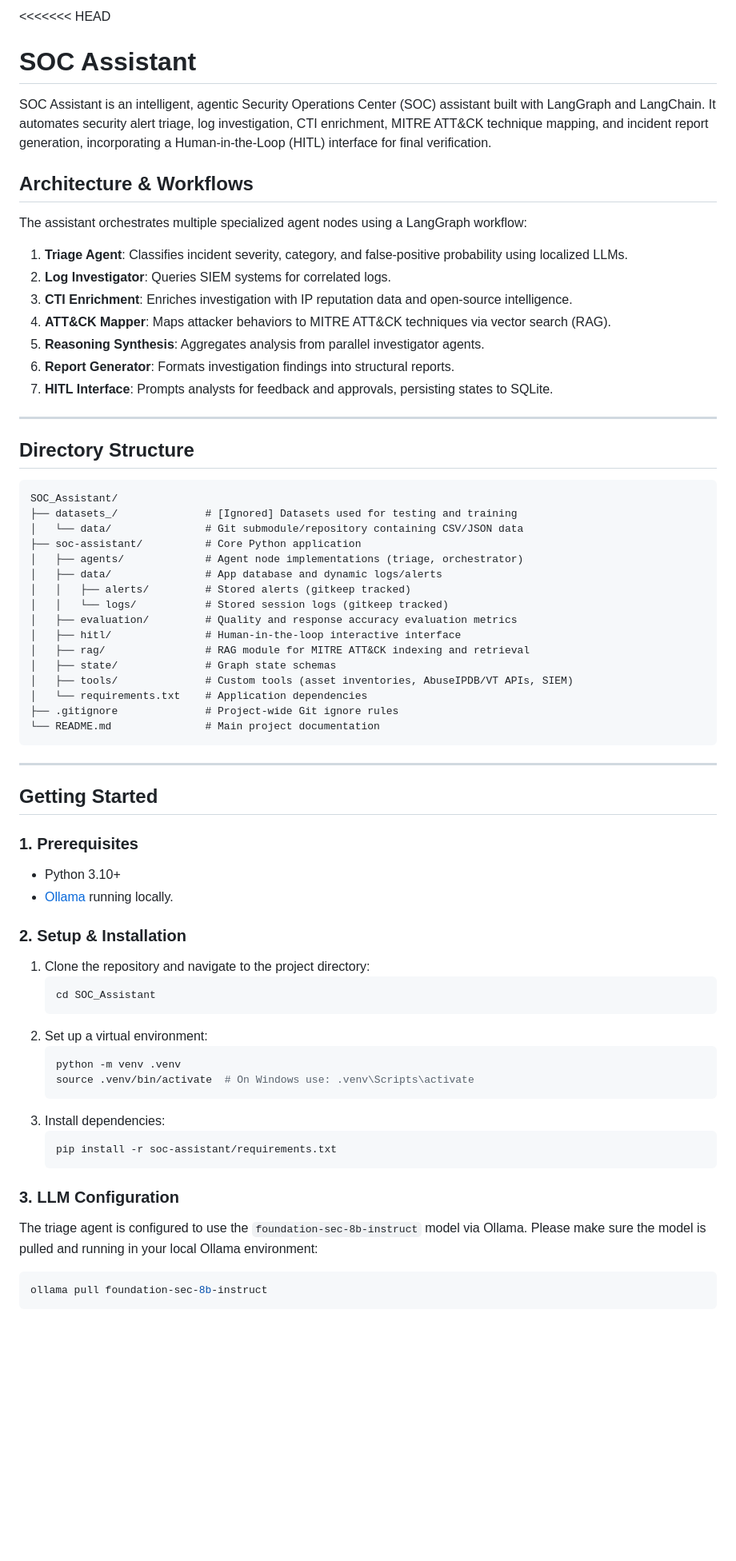
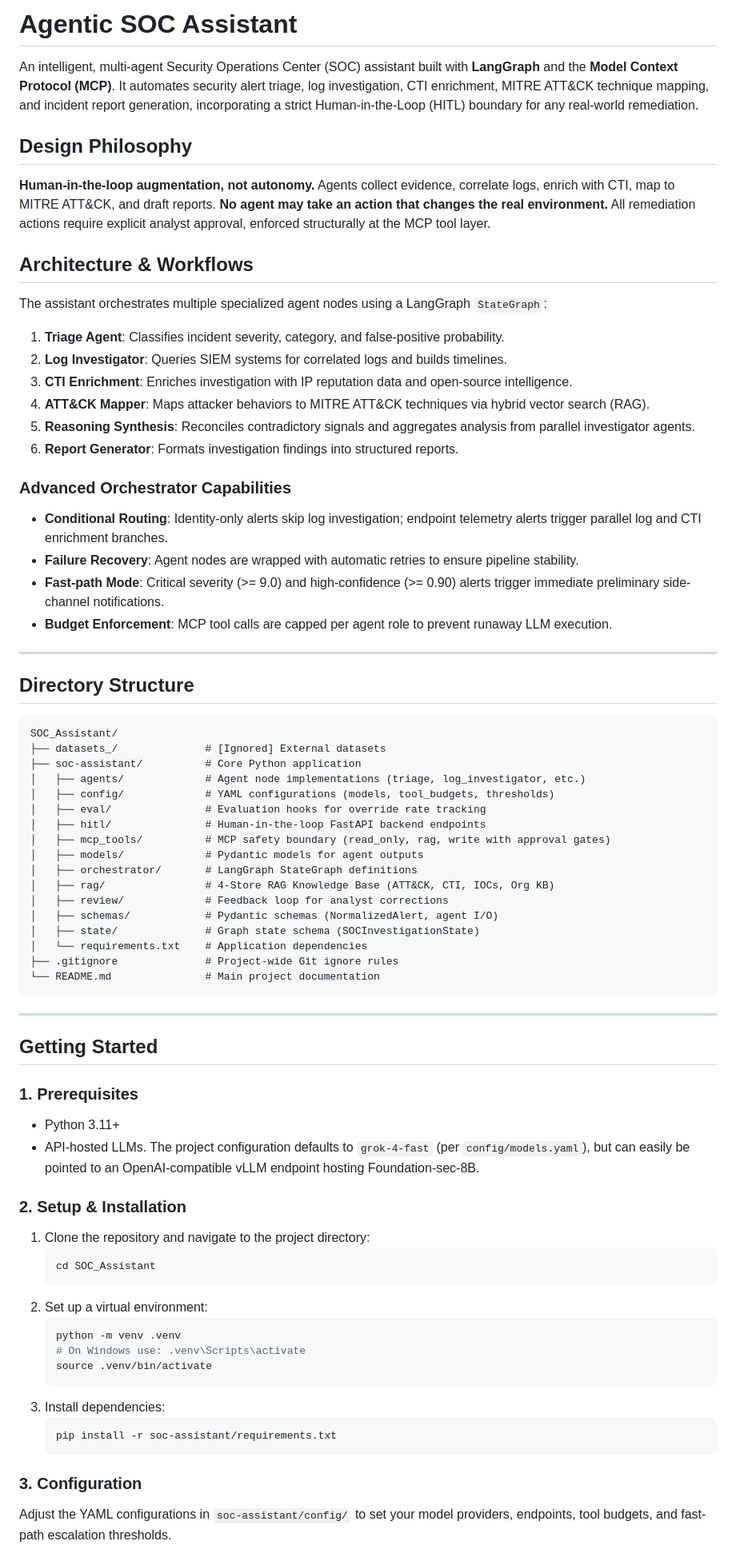
Before and after one commit to Ahmed-Hedhili-se/test_soc, a Markdown page: README.md, the part around one of its changes. Shown at 80% size. Drawn GitHub-style; blank space fills up the shorter version.

````diff
--- a/README.md
+++ b/README.md
@@ -1,18 +1,27 @@
-<<<<<<< HEAD
-# SOC Assistant
+# Agentic SOC Assistant
 
-SOC Assistant is an intelligent, agentic Security Operations Center (SOC) assistant built with LangGraph and LangChain. It automates security alert triage, log investigation, CTI enrichment, MITRE ATT&CK technique mapping, and incident report generation, incorporating a Human-in-the-Loop (HITL) interface for final verification.
+An intelligent, multi-agent Security Operations Center (SOC) assistant built with **LangGraph** and the **Model Context Protocol (MCP)**. It automates security alert triage, log investigation, CTI enrichment, MITRE ATT&CK technique mapping, and incident report generation, incorporating a strict Human-in-the-Loop (HITL) boundary for any real-world remediation.
+
+## Design Philosophy
+
+**Human-in-the-loop augmentation, not autonomy.**
+Agents collect evidence, correlate logs, enrich with CTI, map to MITRE ATT&CK, and draft reports. **No agent may take an action that changes the real environment.** All remediation actions require explicit analyst approval, enforced structurally at the MCP tool layer.
 
 ## Architecture & Workflows
 
-The assistant orchestrates multiple specialized agent nodes using a LangGraph workflow:
-1. **Triage Agent**: Classifies incident severity, category, and false-positive probability using localized LLMs.
-2. **Log Investigator**: Queries SIEM systems for correlated logs.
+The assistant orchestrates multiple specialized agent nodes using a LangGraph `StateGraph`:
+1. **Triage Agent**: Classifies incident severity, category, and false-positive probability.
+2. **Log Investigator**: Queries SIEM systems for correlated logs and builds timelines.
 3. **CTI Enrichment**: Enriches investigation with IP reputation data and open-source intelligence.
-4. **ATT&CK Mapper**: Maps attacker behaviors to MITRE ATT&CK techniques via vector search (RAG).
-5. **Reasoning Synthesis**: Aggregates analysis from parallel investigator agents.
-6. **Report Generator**: Formats investigation findings into structural reports.
-7. **HITL Interface**: Prompts analysts for feedback and approvals, persisting states to SQLite.
+4. **ATT&CK Mapper**: Maps attacker behaviors to MITRE ATT&CK techniques via hybrid vector search (RAG).
+5. **Reasoning Synthesis**: Reconciles contradictory signals and aggregates analysis from parallel investigator agents.
+6. **Report Generator**: Formats investigation findings into structured reports.
+
+### Advanced Orchestrator Capabilities
+- **Conditional Routing**: Identity-only alerts skip log investigation; endpoint telemetry alerts trigger parallel log and CTI enrichment branches.
+- **Failure Recovery**: Agent nodes are wrapped with automatic retries to ensure pipeline stability.
+- **Fast-path Mode**: Critical severity (>= 9.0) and high-confidence (>= 0.90) alerts trigger immediate preliminary side-channel notifications.
+- **Budget Enforcement**: MCP tool calls are capped per agent role to prevent runaway LLM execution.
 
 ---
 
@@ -20,18 +29,19 @@ The assistant orchestrates multiple specialized agent nodes using a LangGraph wo
 
 ```text
 SOC_Assistant/
-├── datasets_/              # [Ignored] Datasets used for testing and training
-│   └── data/               # Git submodule/repository containing CSV/JSON data
+├── datasets_/              # [Ignored] External datasets
 ├── soc-assistant/          # Core Python application
-│   ├── agents/             # Agent node implementations (triage, orchestrator)
-│   ├── data/               # App database and dynamic logs/alerts
-│   │   ├── alerts/         # Stored alerts (gitkeep tracked)
-│   │   └── logs/           # Stored session logs (gitkeep tracked)
-│   ├── evaluation/         # Quality and response accuracy evaluation metrics
-│   ├── hitl/               # Human-in-the-loop interactive interface
-│   ├── rag/                # RAG module for MITRE ATT&CK indexing and retrieval
-│   ├── state/              # Graph state schemas
-│   ├── tools/              # Custom tools (asset inventories, AbuseIPDB/VT APIs, SIEM)
+│   ├── agents/             # Agent node implementations (triage, log_investigator, etc.)
+│   ├── config/             # YAML configurations (models, tool_budgets, thresholds)
+│   ├── eval/               # Evaluation hooks for override rate tracking
+│   ├── hitl/               # Human-in-the-loop FastAPI backend endpoints
+│   ├── mcp_tools/          # MCP safety boundary (read_only, rag, write with approval gates)
+│   ├── models/             # Pydantic models for agent outputs
+│   ├── orchestrator/       # LangGraph StateGraph definitions
+│   ├── rag/                # 4-Store RAG Knowledge Base (ATT&CK, CTI, IOCs, Org KB)
+│   ├── review/             # Feedback loop for analyst corrections
+│   ├── schemas/            # Pydantic schemas (NormalizedAlert, agent I/O)
+│   ├── state/              # Graph state schema (SOCInvestigationState)
 │   └── requirements.txt    # Application dependencies
 ├── .gitignore              # Project-wide Git ignore rules
 └── README.md               # Main project documentation
@@ -42,8 +52,8 @@ SOC_Assistant/
 ## Getting Started
 
 ### 1. Prerequisites
-- Python 3.10+
-- [Ollama](https://ollama.com/) running locally.
+- Python 3.11+
+- API-hosted LLMs. The project configuration defaults to `grok-4-fast` (per `config/models.yaml`), but can easily be pointed to an OpenAI-compatible vLLM endpoint hosting Foundation-sec-8B.
 
 ### 2. Setup & Installation
 1. Clone the repository and navigate to the project directory:
@@ -53,16 +63,14 @@ SOC_Assistant/
 2. Set up a virtual environment:
    ```bash
    python -m venv .venv
-   source .venv/bin/activate  # On Windows use: .venv\Scripts\activate
+   # On Windows use: .venv\Scripts\activate
+   source .venv/bin/activate
    ```
 3. Install dependencies:
    ```bash
    pip install -r soc-assistant/requirements.txt
    ```
 
-### 3. LLM Configuration
-The triage agent is configured to use the `foundation-sec-8b-instruct` model via Ollama. Please make sure the model is pulled and running in your local Ollama environment:
-```bash
-ollama pull foundation-sec-8b-instruct
-```
+### 3. Configuration
+Adjust the YAML configurations in `soc-assistant/config/` to set your model providers, endpoints, tool budgets, and fast-path escalation thresholds.
 
````
Also changed, not shown: other parts of README.md (+2 -10 lines).
